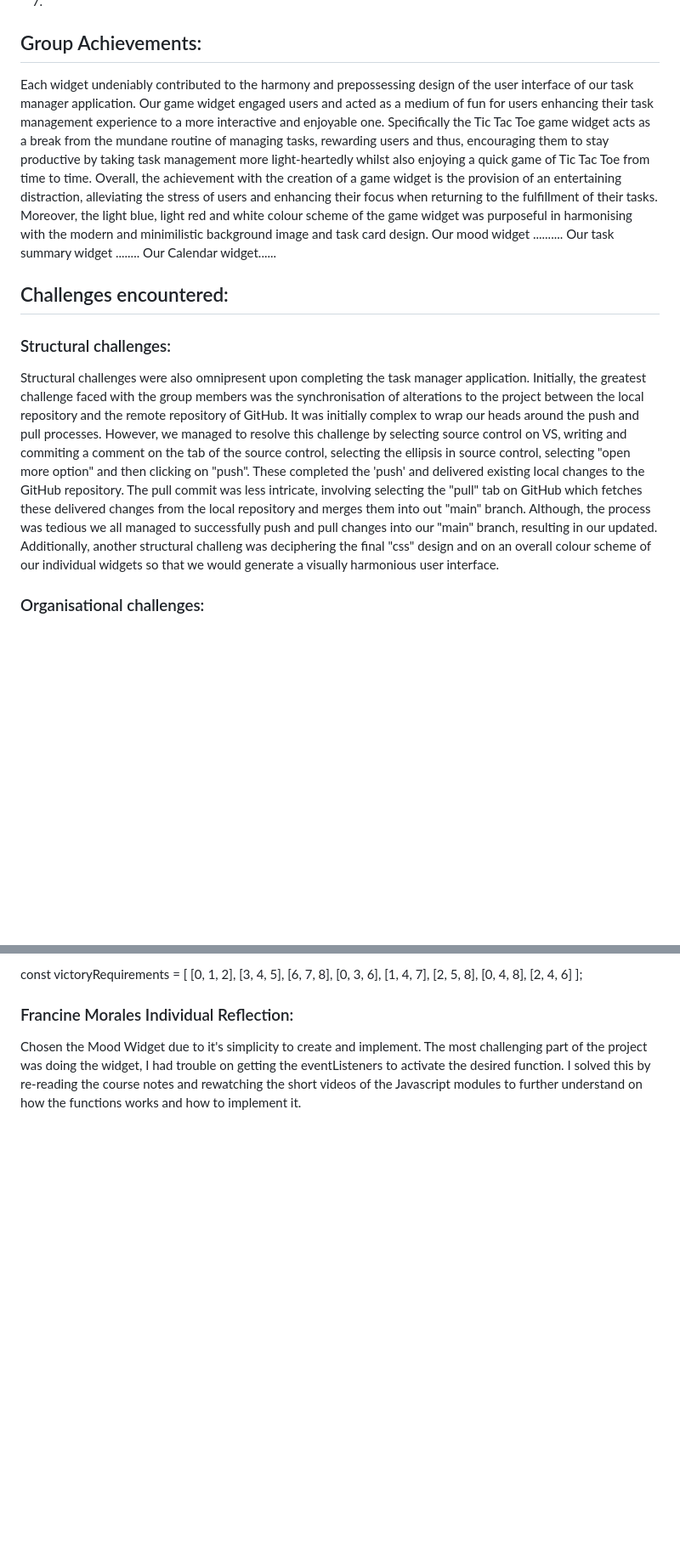
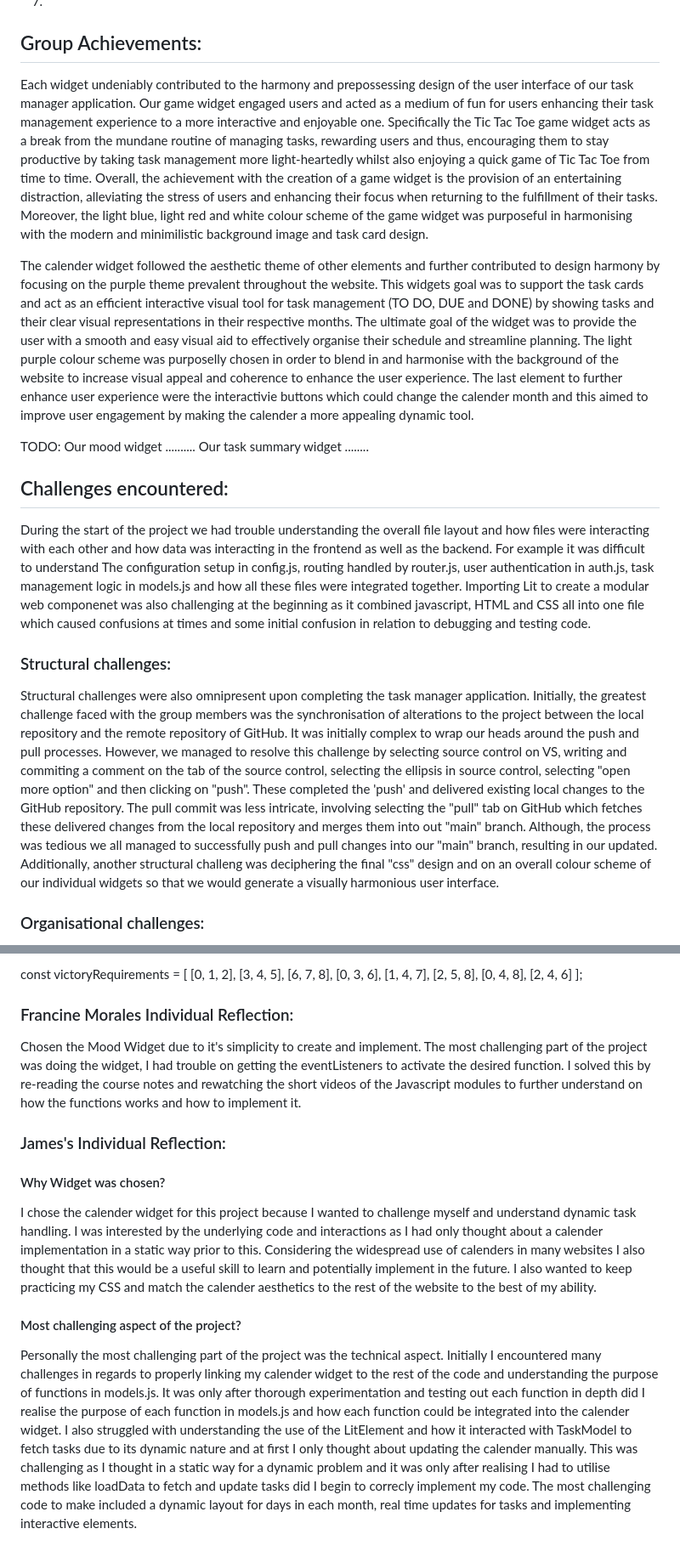
Before and after one commit to b0xcode/Group100-TaskManager, a Markdown page: REPORT.md, 2 parts joined by grey strips. Shown at 85% size. Rendered like a GitHub page; blank space fills up the shorter version.

Commit message:
Update REPORT.md
- Wrote my paragraphs about the calender widget
- Wrote challenges the group faced
- Wrote about what contributed to my understanding of the unit
- Completed my individual reflection

```diff
--- a/REPORT.md
+++ b/REPORT.md
@@ -31,14 +31,19 @@ The deployment of the URL of our web application was accomplished through the Cl
 
 ## Group Achievements:
 
-Each widget undeniably contributed to the harmony and prepossessing design of the user interface of our task manager application. Our game widget engaged users and acted as a medium of fun for users enhancing their task management experience to a more interactive and enjoyable one. Specifically the Tic Tac Toe game widget acts as a break from the mundane routine of managing tasks, rewarding users and thus, encouraging them to stay productive by taking task management more light-heartedly whilst also enjoying a quick game of Tic Tac Toe from time to time. Overall, the achievement with the creation of  a game widget is the provision of an entertaining distraction, alleviating the stress of users and enhancing their focus when returning to the fulfillment of their tasks. Moreover, the light blue, light red and white colour scheme of the game widget was purposeful in harmonising with the modern and minimilistic background image and task card design. Our mood widget .......... Our task summary widget ........ Our Calendar widget......
+Each widget undeniably contributed to the harmony and prepossessing design of the user interface of our task manager application. Our game widget engaged users and acted as a medium of fun for users enhancing their task management experience to a more interactive and enjoyable one. Specifically the Tic Tac Toe game widget acts as a break from the mundane routine of managing tasks, rewarding users and thus, encouraging them to stay productive by taking task management more light-heartedly whilst also enjoying a quick game of Tic Tac Toe from time to time. Overall, the achievement with the creation of  a game widget is the provision of an entertaining distraction, alleviating the stress of users and enhancing their focus when returning to the fulfillment of their tasks. Moreover, the light blue, light red and white colour scheme of the game widget was purposeful in harmonising with the modern and minimilistic background image and task card design.
+
+The calender widget followed the aesthetic theme of other elements and further contributed to design harmony by focusing on the purple theme prevalent throughout the website. This widgets goal was to support the task cards and act as an efficient interactive visual tool for task management (TO DO, DUE and DONE) by showing tasks and their clear visual representations in their respective months. The ultimate goal of the widget was to provide the user with a smooth and easy visual aid to effectively organise their schedule and streamline planning. The light purple colour scheme was purposelly chosen in order to blend in and harmonise with the background of the website to increase visual appeal and coherence to enhance the user experience. The last element to further enhance user experience were the interactivie buttons which could change the calender month and this aimed to improve user engagement by making the calender a more appealing dynamic tool.
+
+TODO: Our mood widget .......... Our task summary widget ........
 
 ## Challenges encountered:
+
+During the start of the project we had trouble understanding the overall file layout and how files were interacting with each other and how data was interacting in the frontend as well as the backend. For example it was difficult to understand The configuration setup in config.js, routing handled by router.js, user authentication in auth.js, task management logic in models.js and how all these files were integrated together. Importing Lit to create a modular web componenet was also challenging at the beginning as it combined javascript, HTML and CSS all into one file which caused confusions at times and some initial confusion in relation to debugging and testing code.
 
 ### Structural challenges:
 
 Structural challenges were also omnipresent upon completing the task manager application. Initially, the greatest challenge faced with the group members was the synchronisation of alterations to the project between the local repository and the remote repository of GitHub. It was initially complex to wrap our heads around the push and pull processes. However, we managed to resolve this challenge by selecting source control on VS, writing and commiting a comment on the tab of the source control, selecting the ellipsis in source control, selecting "open more option" and then clicking on "push". These completed the 'push' and delivered existing local changes to the GitHub repository. The pull commit was less intricate, involving selecting the "pull" tab on GitHub which fetches these delivered changes from the local repository and merges them into out "main" branch. Although, the process was tedious we all managed to successfully push and pull changes into our "main" branch, resulting in our updated. Additionally, another structural challeng was deciphering the final "css" design and on an overall colour scheme of our individual widgets so that we would generate a visually harmonious user interface.
-
 
 
 ### Organisational challenges:
@@ -91,3 +102,11 @@ Since Tic Tac Toe has multiple combinations that could result in both the X and
 ### Francine Morales Individual Reflection:
 
 Chosen the Mood Widget due to it's simplicity to create and implement. The most challenging part of the project was doing the widget, I had trouble on getting the eventListeners to activate the desired function. I solved this by re-reading the course notes and rewatching the short videos of the Javascript modules to further understand on how the functions works and how to implement it.
+
+### James's Individual Reflection:
+
+#### Why Widget was chosen?
+I chose the calender widget for this project because I wanted to challenge myself and understand dynamic task handling. I was interested by the underlying code and interactions as I had only thought about a calender implementation in a static way prior to this. Considering the widespread use of calenders in many websites I also thought that this would be a useful skill to learn and potentially implement in the future. I also wanted to keep practicing my CSS and match the calender aesthetics to the rest of the website to the best of my ability.
+
+#### Most challenging aspect of the project?
+Personally the most challenging part of the project was the technical aspect. Initially I encountered many challenges in regards to properly linking my calender widget to the rest of the code and understanding the purpose of functions in models.js. It was only after thorough experimentation and testing out each function in depth did I realise the purpose of each function in models.js and how each function could be integrated into the calender widget. I also struggled with understanding the use of the LitElement and how it interacted with TaskModel to fetch tasks due to its dynamic nature and at first I only thought about updating the calender manually. This was challenging as I thought in a static way for a dynamic problem and it was only after realising I had to utilise methods like loadData to fetch and update tasks did I begin to correcly implement my code. The most challenging code to make included a dynamic layout for days in each month, real time updates for tasks and implementing interactive elements.
```
Also changed, not shown: other parts of REPORT.md (+6 -0 lines).
